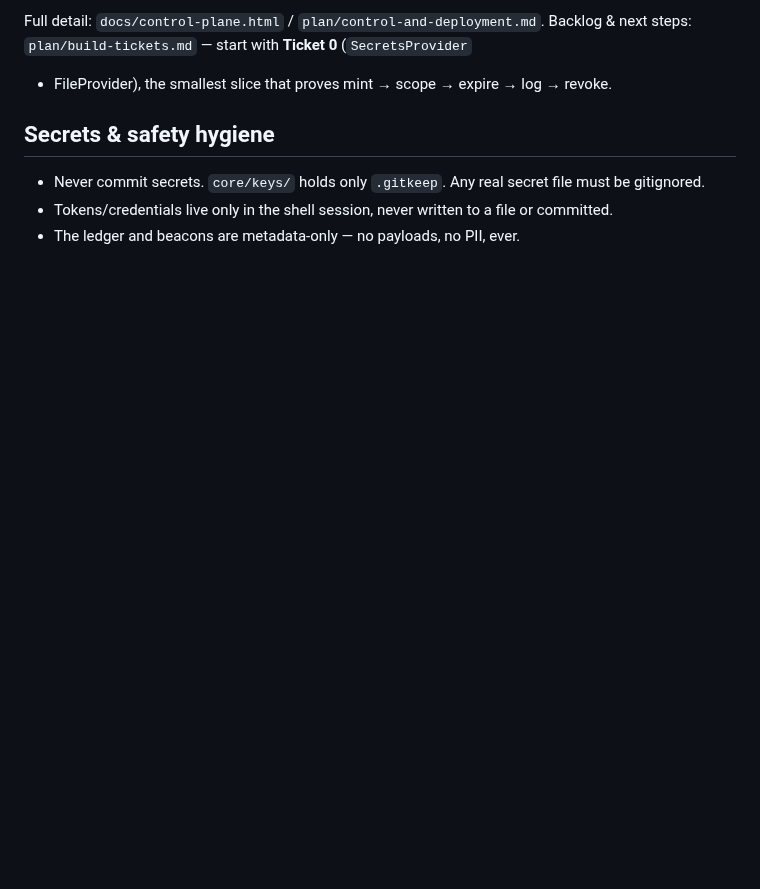
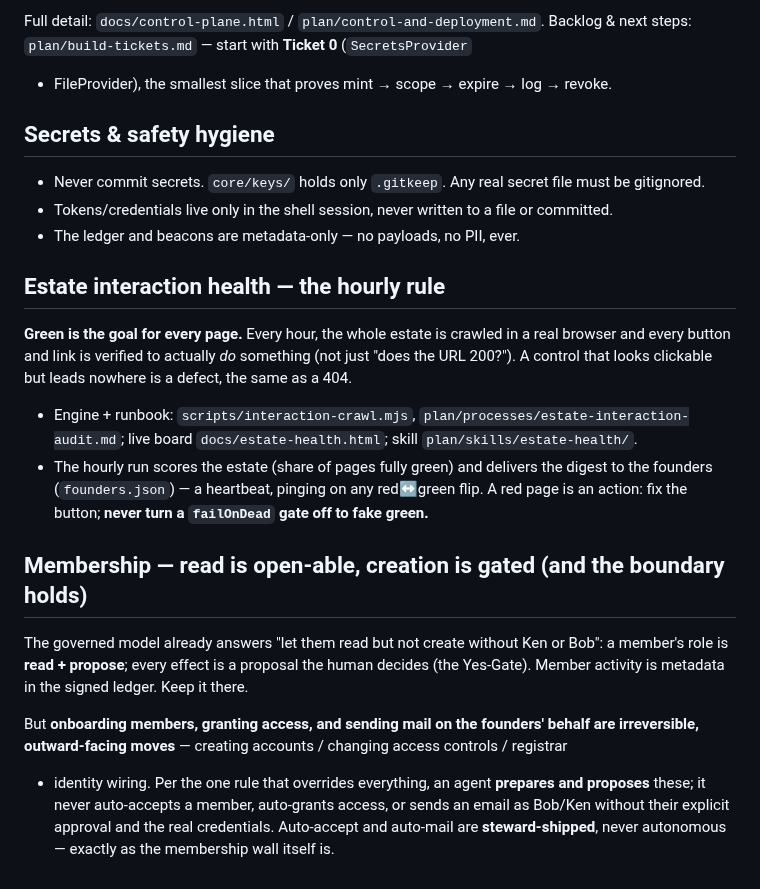
Before and after one commit to aigovops-foundation/aigovops-library-june-ken-bob, a Markdown page: CLAUDE.md, the part around the change. Rendered like a GitHub page; blank space fills up the shorter version.

Commit message:
docs(rules): estate-health hourly rule + membership boundary as system rules
Make the hourly interaction-health check (green the goal for every page, digest to
the founders) a house rule, and codify the membership guardrail: members read+propose,
creation is human-gated, and onboarding/access-grants/outbound mail are steward-shipped —
never autonomous — per the irreversibility boundary.

Co-Authored-By: Claude Opus 4.8 <noreply@anthropic.com>
Claude-Session: https://claude.ai/code/session_01Cnuigr3V8NFb93sgLPudhJ

```diff
--- a/CLAUDE.md
+++ b/CLAUDE.md
@@ -105,3 +105,28 @@ Backlog & next steps: `plan/build-tickets.md` — start with **Ticket 0** (`Secr
   gitignored.
 - Tokens/credentials live only in the shell session, never written to a file or committed.
 - The ledger and beacons are metadata-only — no payloads, no PII, ever.
+
+## Estate interaction health — the hourly rule
+
+**Green is the goal for every page.** Every hour, the whole estate is crawled in a real
+browser and every button and link is verified to actually *do* something (not just "does the
+URL 200?"). A control that looks clickable but leads nowhere is a defect, the same as a 404.
+
+- Engine + runbook: `scripts/interaction-crawl.mjs`, `plan/processes/estate-interaction-audit.md`;
+  live board `docs/estate-health.html`; skill `plan/skills/estate-health/`.
+- The hourly run scores the estate (share of pages fully green) and delivers the digest to the
+  founders (`founders.json`) — a heartbeat, pinging on any red↔green flip. A red page is an
+  action: fix the button; **never turn a `failOnDead` gate off to fake green.**
+
+## Membership — read is open-able, creation is gated (and the boundary holds)
+
+The governed model already answers "let them read but not create without Ken or Bob": a member's
+role is **read + propose**; every effect is a proposal the human decides (the Yes-Gate). Member
+activity is metadata in the signed ledger. Keep it there.
+
+But **onboarding members, granting access, and sending mail on the founders' behalf are
+irreversible, outward-facing moves** — creating accounts / changing access controls / registrar
++ identity wiring. Per the one rule that overrides everything, an agent **prepares and proposes**
+these; it never auto-accepts a member, auto-grants access, or sends an email as Bob/Ken without
+their explicit approval and the real credentials. Auto-accept and auto-mail are **steward-shipped**,
+never autonomous — exactly as the membership wall itself is.
```
